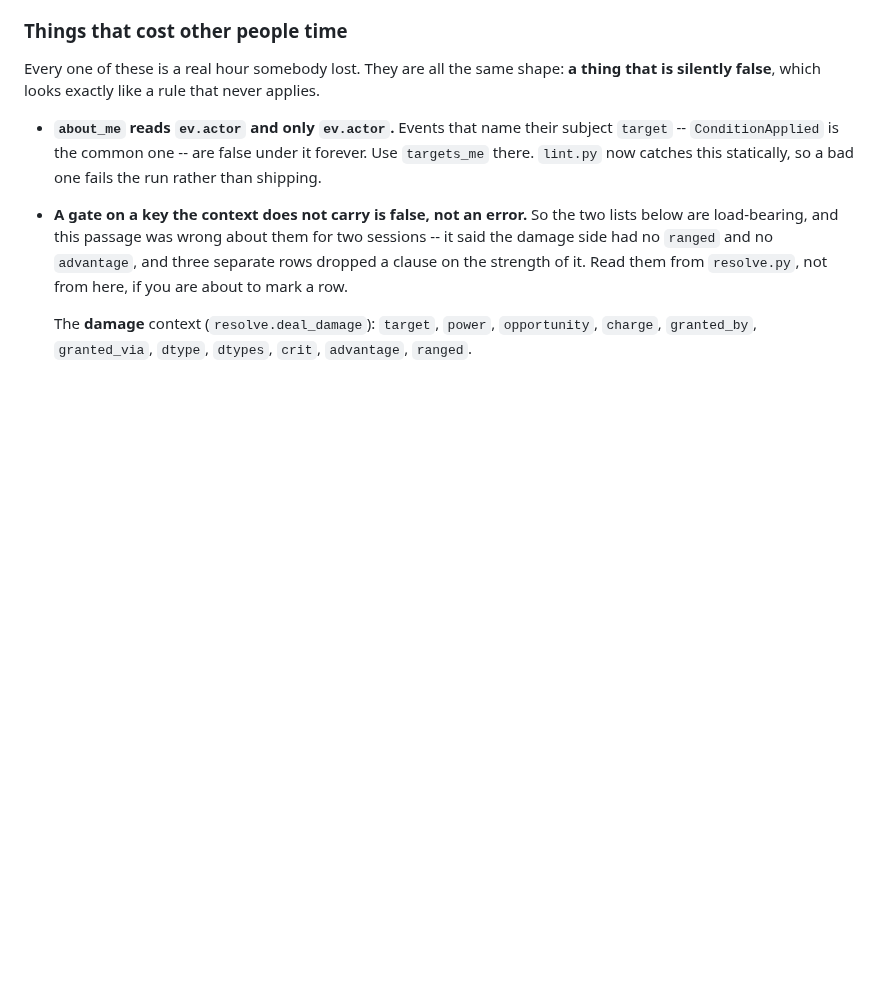
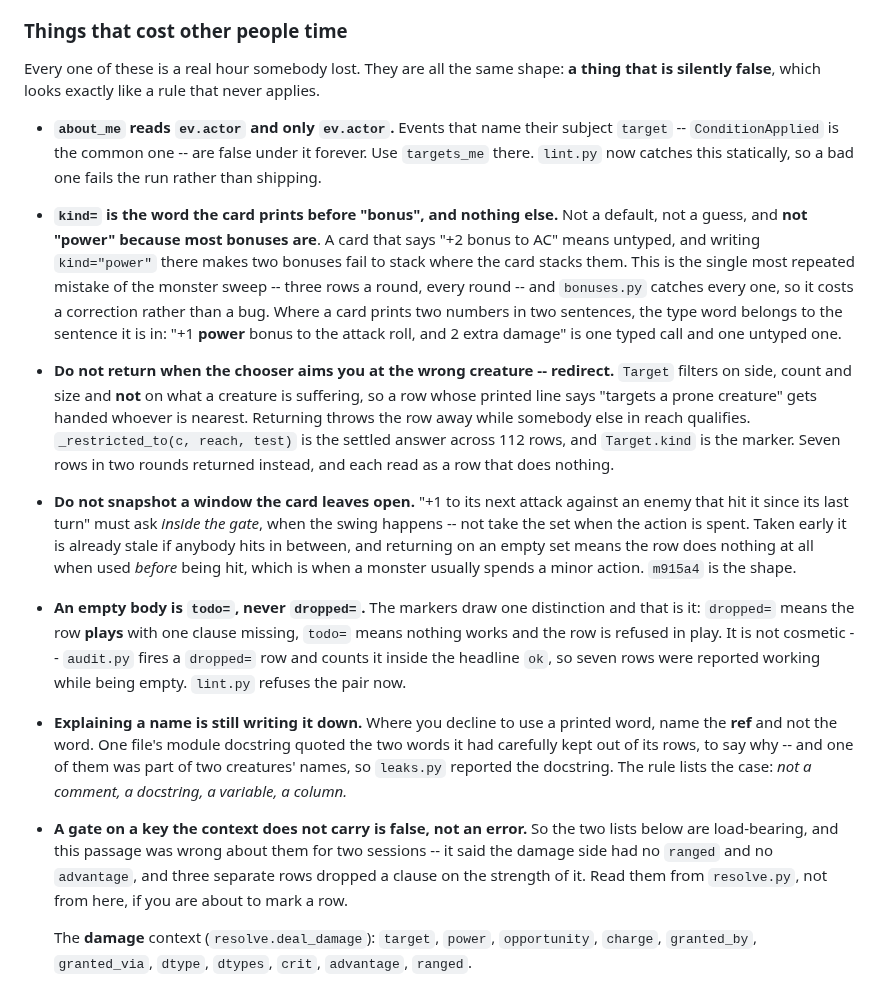
Before and after one commit to camille-ryan/combat_engine, a Markdown page: docs/AUTHORING.md, the part around the change. Rendered like a GitHub page; blank space fills up the shorter version.

```diff
--- a/docs/AUTHORING.md
+++ b/docs/AUTHORING.md
@@ -111,6 +111,40 @@ that never applies.
   their subject `target` -- `ConditionApplied` is the common one -- are
   false under it forever. Use `targets_me` there. `lint.py` now catches this
   statically, so a bad one fails the run rather than shipping.
+* **`kind=` is the word the card prints before "bonus", and nothing else.**
+  Not a default, not a guess, and **not "power" because most bonuses are**.
+  A card that says "+2 bonus to AC" means untyped, and writing `kind="power"`
+  there makes two bonuses fail to stack where the card stacks them. This is
+  the single most repeated mistake of the monster sweep -- three rows a round,
+  every round -- and `bonuses.py` catches every one, so it costs a correction
+  rather than a bug. Where a card prints two numbers in two sentences, the type
+  word belongs to the sentence it is in: "+1 **power** bonus to the attack
+  roll, and 2 extra damage" is one typed call and one untyped one.
+* **Do not return when the chooser aims you at the wrong creature -- redirect.**
+  `Target` filters on side, count and size and **not** on what a creature is
+  suffering, so a row whose printed line says "targets a prone creature" gets
+  handed whoever is nearest. Returning throws the row away while somebody else
+  in reach qualifies. `_restricted_to(c, reach, test)` is the settled answer
+  across 112 rows, and `Target.kind` is the marker. Seven rows in two rounds
+  returned instead, and each read as a row that does nothing.
+* **Do not snapshot a window the card leaves open.** "+1 to its next attack
+  against an enemy that hit it since its last turn" must ask *inside the gate*,
+  when the swing happens -- not take the set when the action is spent. Taken
+  early it is already stale if anybody hits in between, and returning on an
+  empty set means the row does nothing at all when used *before* being hit,
+  which is when a monster usually spends a minor action. `m915a4` is the shape.
+* **An empty body is `todo=`, never `dropped=`.** The markers draw one
+  distinction and that is it: `dropped=` means the row **plays** with one clause
+  missing, `todo=` means nothing works and the row is refused in play. It is not
+  cosmetic -- `audit.py` fires a `dropped=` row and counts it inside the headline
+  `ok`, so seven rows were reported working while being empty. `lint.py` refuses
+  the pair now.
+* **Explaining a name is still writing it down.** Where you decline to use a
+  printed word, name the **ref** and not the word. One file's module docstring
+  quoted the two words it had carefully kept out of its rows, to say why -- and
+  one of them was part of two creatures' names, so `leaks.py` reported the
+  docstring. The rule lists the case: *not a comment, a docstring, a variable, a
+  column.*
 * **A gate on a key the context does not carry is false, not an error.**
   So the two lists below are load-bearing, and this passage was wrong
   about them for two sessions -- it said the damage side had no `ranged`
```
